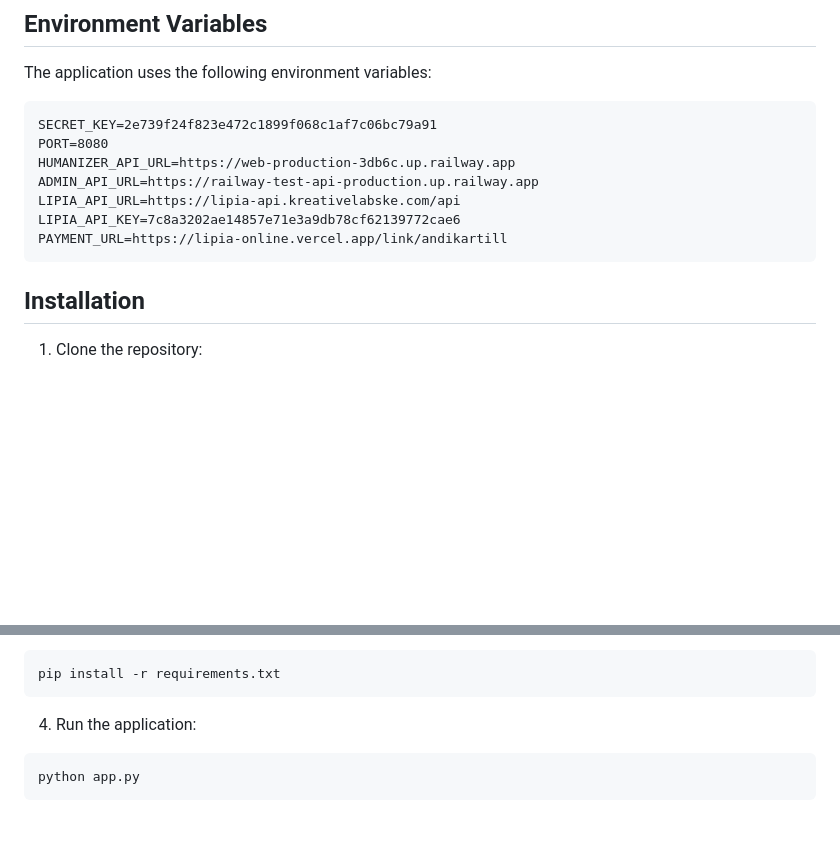
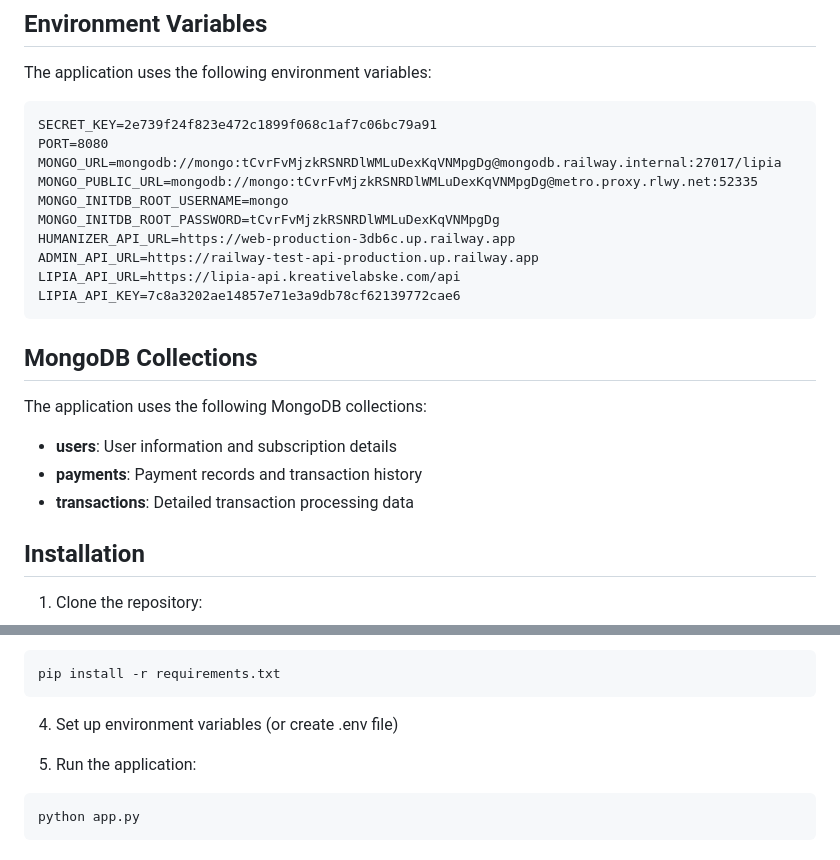
Before and after one commit to pkkmi/version-2.0-frontend, a Markdown page: README.md, 2 parts joined by grey strips. Rendered like a GitHub page; blank space fills up the shorter version.

````diff
--- a/README.md
+++ b/README.md
@@ -26,12 +34,23 @@ The application uses the following environment variables:
 ```
 SECRET_KEY=2e739f24f823e472c1899f068c1af7c06bc79a91
 PORT=8080
+MONGO_URL=mongodb://mongo:tCvrFvMjzkRSNRDlWMLuDexKqVNMpgDg@mongodb.railway.internal:27017/lipia
+MONGO_PUBLIC_URL=mongodb://mongo:tCvrFvMjzkRSNRDlWMLuDexKqVNMpgDg@metro.proxy.rlwy.net:52335
+MONGO_INITDB_ROOT_USERNAME=mongo
+MONGO_INITDB_ROOT_PASSWORD=tCvrFvMjzkRSNRDlWMLuDexKqVNMpgDg
 HUMANIZER_API_URL=https://web-production-3db6c.up.railway.app
 ADMIN_API_URL=https://railway-test-api-production.up.railway.app
 LIPIA_API_URL=https://lipia-api.kreativelabske.com/api
 LIPIA_API_KEY=7c8a3202ae14857e71e3a9db78cf62139772cae6
-PAYMENT_URL=https://lipia-online.vercel.app/link/andikartill
 ```
+
+## MongoDB Collections
+
+The application uses the following MongoDB collections:
+
+- **users**: User information and subscription details
+- **payments**: Payment records and transaction history
+- **transactions**: Detailed transaction processing data
 
 ## Installation
 
@@ -52,7 +71,9 @@ source venv/bin/activate  # On Windows: venv\Scripts\activate
 pip install -r requirements.txt
 ```
 
-4. Run the application:
+4. Set up environment variables (or create .env file)
+
+5. Run the application:
 ```bash
 python app.py
 ```
````
Also changed, not shown: other parts of README.md (+30 -20 lines).
